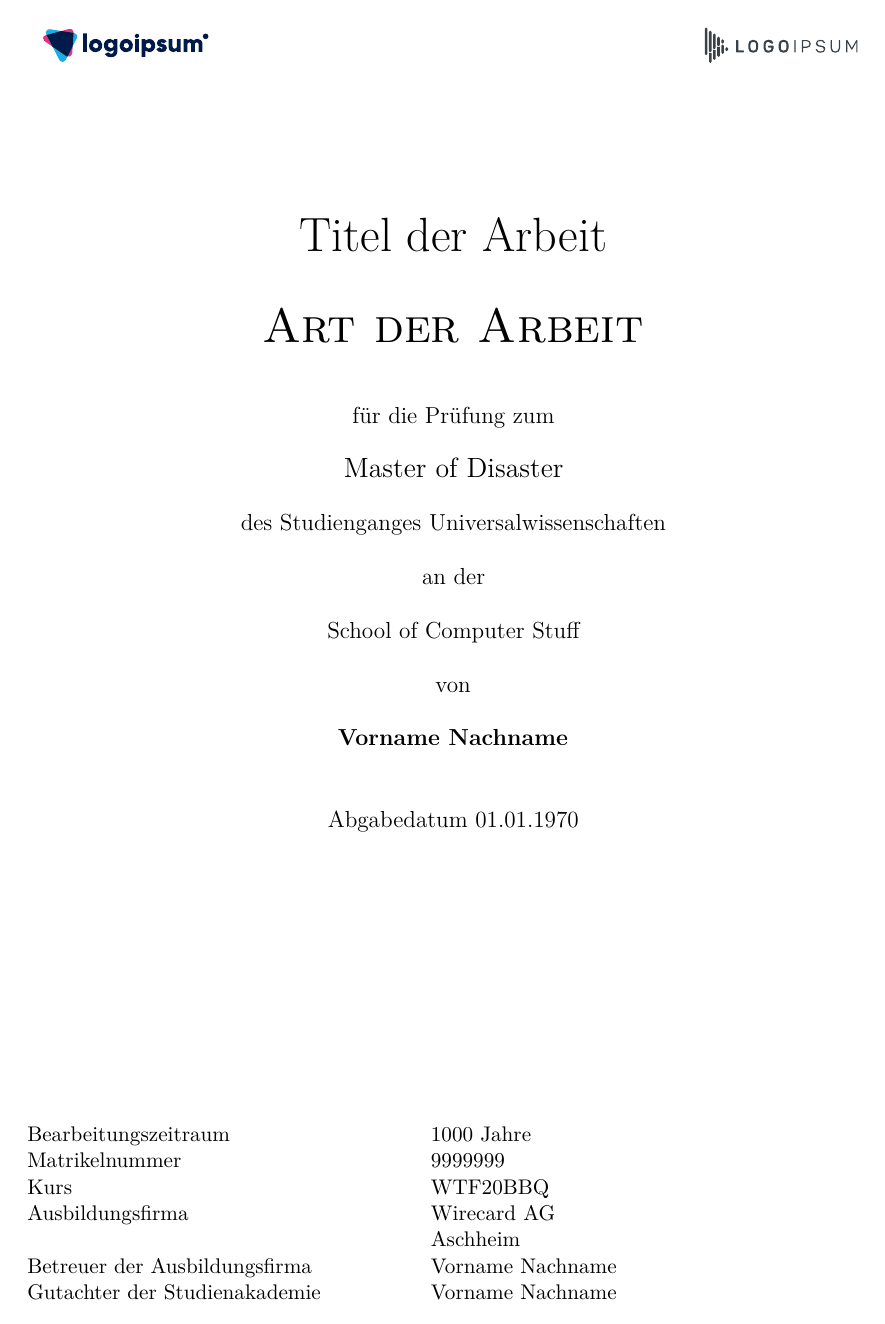
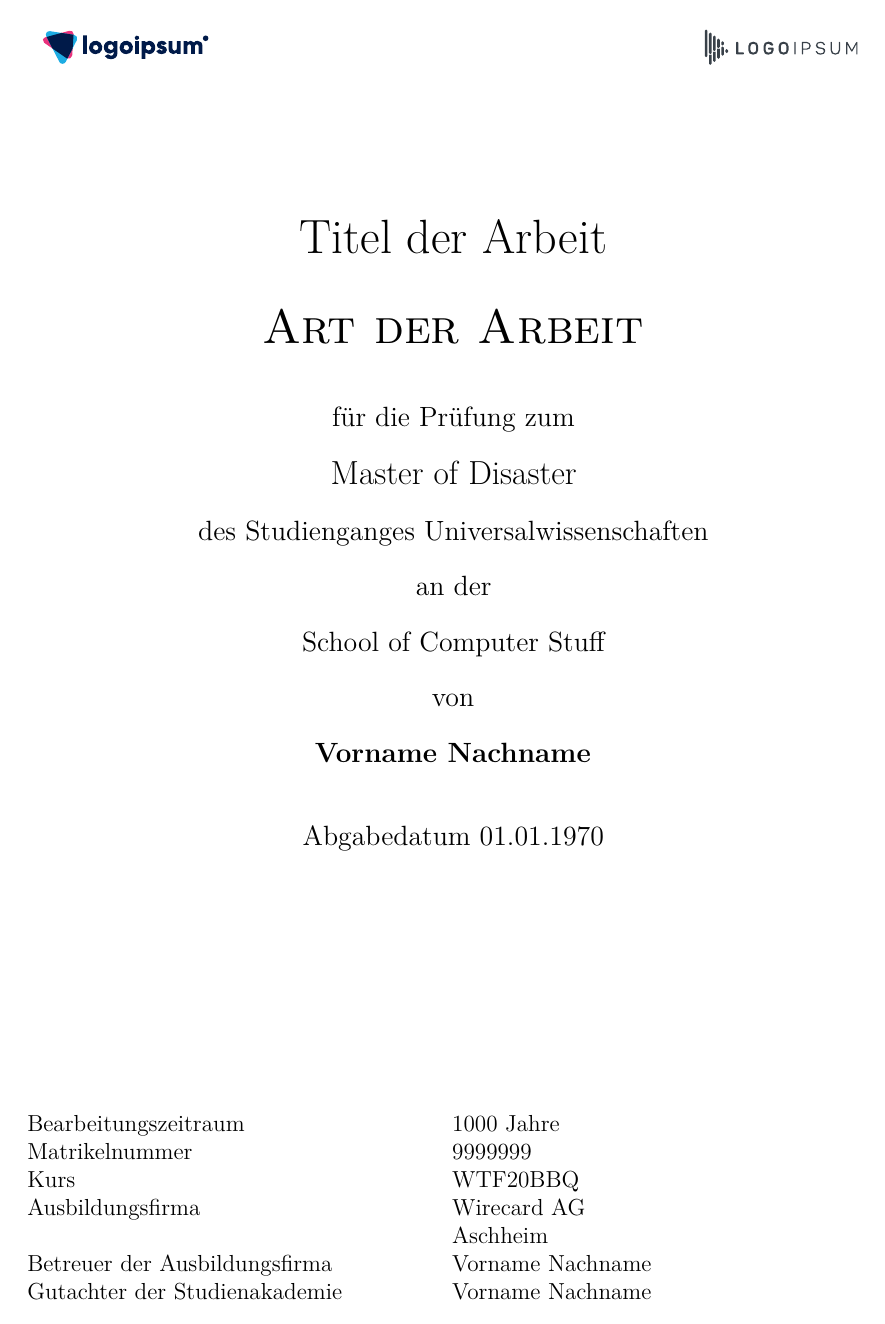
Before and after one commit to nyando/latex-report-template, a LaTeX thesis (dhpaper.tex): page 1 of 21 before the commit and page 1 of 26 after it. Compiled offline with pdfLaTeX.

Commit message:
11pt font size set to 12pt according to DHBW guidelines

```diff
--- a/dhpaper.tex
+++ b/dhpaper.tex
@@ -1,4 +1,4 @@
-\documentclass[ngerman,a4paper,11pt,pdftex]{report}
+\documentclass[ngerman,a4paper,12pt,pdftex]{report}
 \usepackage{dhpaper}
 \usepackage{lipsum}
 
```
Also changed, not shown: body.tex (+0 -1 lines).
